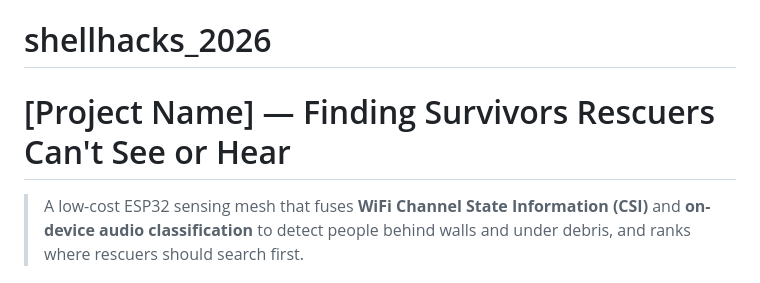
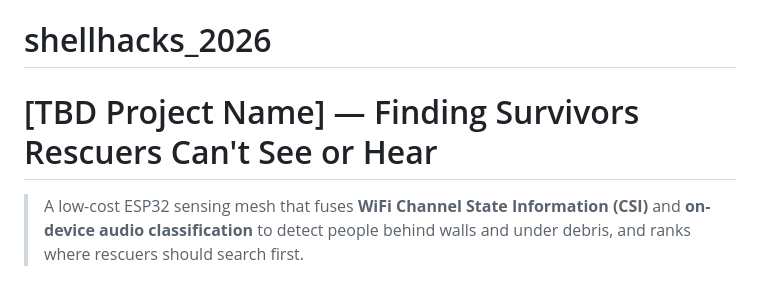
Before and after one commit to EthanLawson20/shellhacks_2026, a Markdown page: README.md, the part around the change. GitHub-like rendering.

Commit message:
Update project name placeholder in README

```diff
--- a/README.md
+++ b/README.md
@@ -1,5 +1,5 @@
 # shellhacks_2026
-# [Project Name] — Finding Survivors Rescuers Can't See or Hear
+# [TBD Project Name] — Finding Survivors Rescuers Can't See or Hear
 
 > A low-cost ESP32 sensing mesh that fuses **WiFi Channel State Information (CSI)** and **on-device audio classification** to detect people behind walls and under debris, and ranks where rescuers should search first.
 
```
